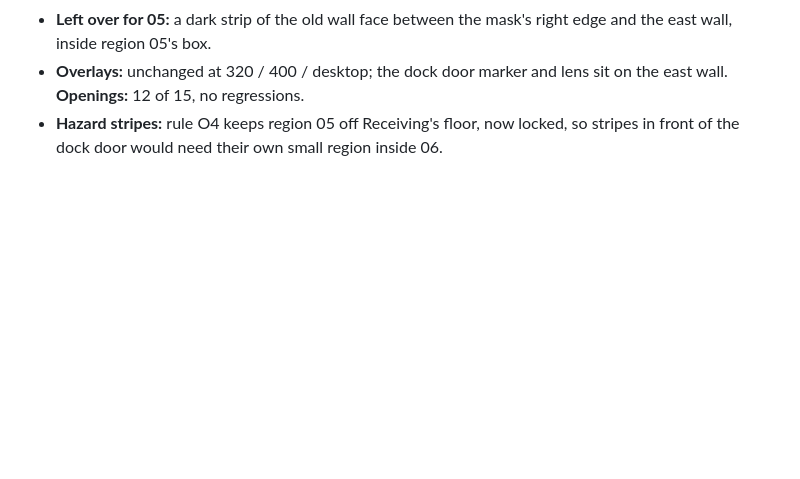
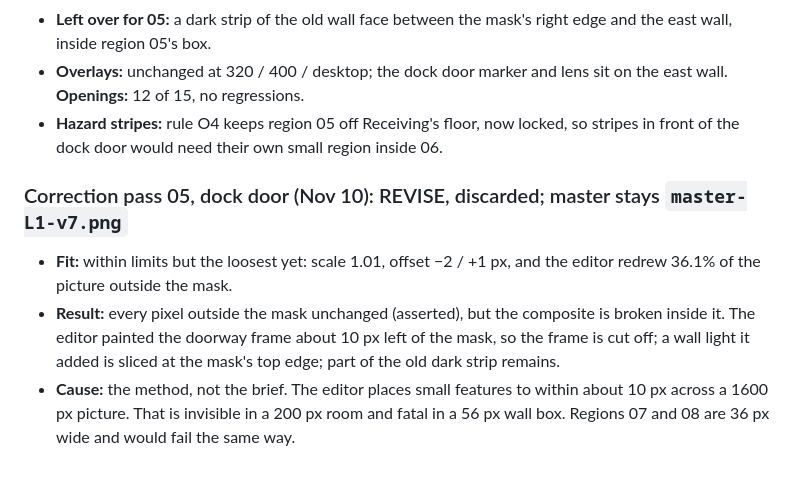
Before and after one commit to mcroney531-ctrl/nautilus-plan, a Markdown page: docs/spikes/cutaway-findings.md, the part around the change. Rendered like a GitHub page; blank space fills up the shorter version.

Commit message:
Cutaway spike: region 05 first return REVISE, discarded
Co-Authored-By: Claude Fable 5.2 <noreply@anthropic.com>
Claude-Session: https://claude.ai/code/session_015gowGr7XErynRgXchMmhL4

```diff
--- a/docs/spikes/cutaway-findings.md
+++ b/docs/spikes/cutaway-findings.md
@@ -175,3 +175,9 @@ The pump room and office belong on L2 (Life support above Receiving; Ops offices
 - **Left over for 05:** a dark strip of the old wall face between the mask's right edge and the east wall, inside region 05's box.
 - **Overlays:** unchanged at 320 / 400 / desktop; the dock door marker and lens sit on the east wall. **Openings:** 12 of 15, no regressions.
 - **Hazard stripes:** rule O4 keeps region 05 off Receiving's floor, now locked, so stripes in front of the dock door would need their own small region inside 06.
+
+### Correction pass 05, dock door (Nov 10): REVISE, discarded; master stays `master-L1-v7.png`
+
+- **Fit:** within limits but the loosest yet: scale 1.01, offset −2 / +1 px, and the editor redrew 36.1% of the picture outside the mask.
+- **Result:** every pixel outside the mask unchanged (asserted), but the composite is broken inside it. The editor painted the doorway frame about 10 px left of the mask, so the frame is cut off; a wall light it added is sliced at the mask's top edge; part of the old dark strip remains.
+- **Cause:** the method, not the brief. The editor places small features to within about 10 px across a 1600 px picture. That is invisible in a 200 px room and fatal in a 56 px wall box. Regions 07 and 08 are 36 px wide and would fail the same way.
```
Also changed, not shown: 1 other file.
